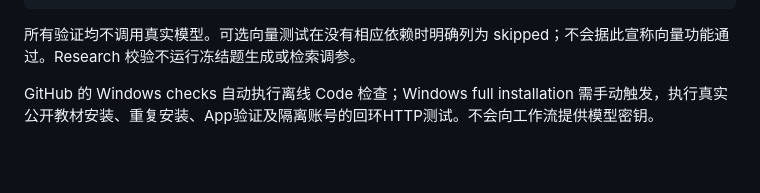
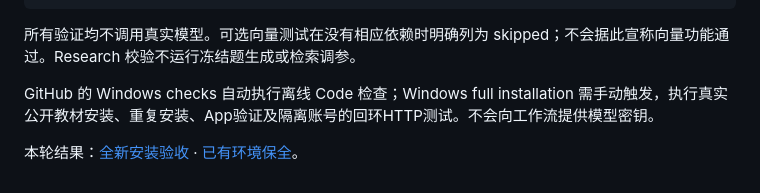
Before and after one commit to 20triplexx-arch/document-rag-assistant, a Markdown page: docs/windows-install.md, the part around the change. Rendered like a GitHub page; blank space fills up the shorter version.

Commit message:
Record clean Windows installation and preservation checks

```diff
--- a/docs/windows-install.md
+++ b/docs/windows-install.md
@@ -75,3 +75,5 @@ $env:DEEPSEEK_API_KEY = '你的 API Key'
 所有验证均不调用真实模型。可选向量测试在没有相应依赖时明确列为 skipped；不会据此宣称向量功能通过。Research 校验不运行冻结题生成或检索调参。
 
 GitHub 的 Windows checks 自动执行离线 Code 检查；Windows full installation 需手动触发，执行真实公开教材安装、重复安装、App验证及隔离账号的回环HTTP测试。不会向工作流提供模型密钥。
+
+本轮结果：[全新安装验收](windows-install-validation-2026-10-16.md) · [已有环境保全](windows-install-preservation-2026-10-16.md)。
```
Also changed, not shown: docs/windows-install-preservation-2026-10-16.md (added, +22 -0 lines), docs/windows-install-validation-2026-10-16.md (added, +28 -0 lines).
